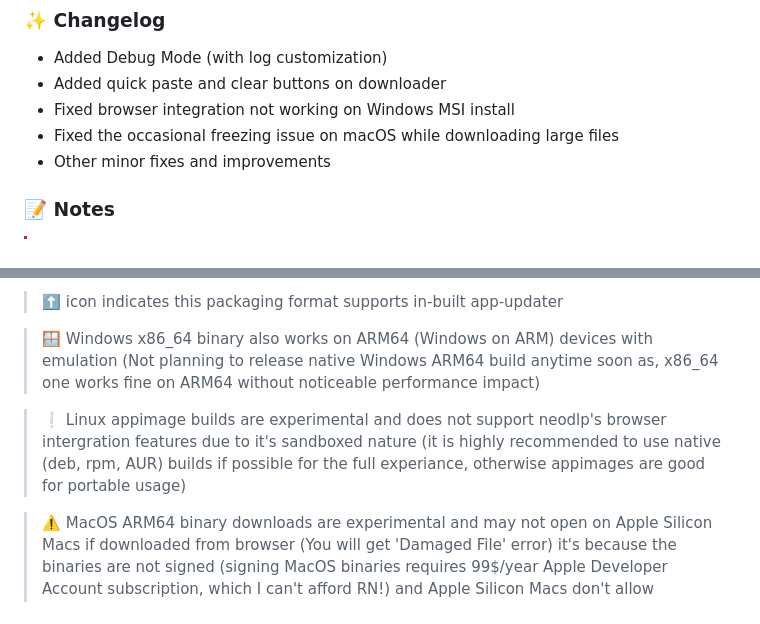
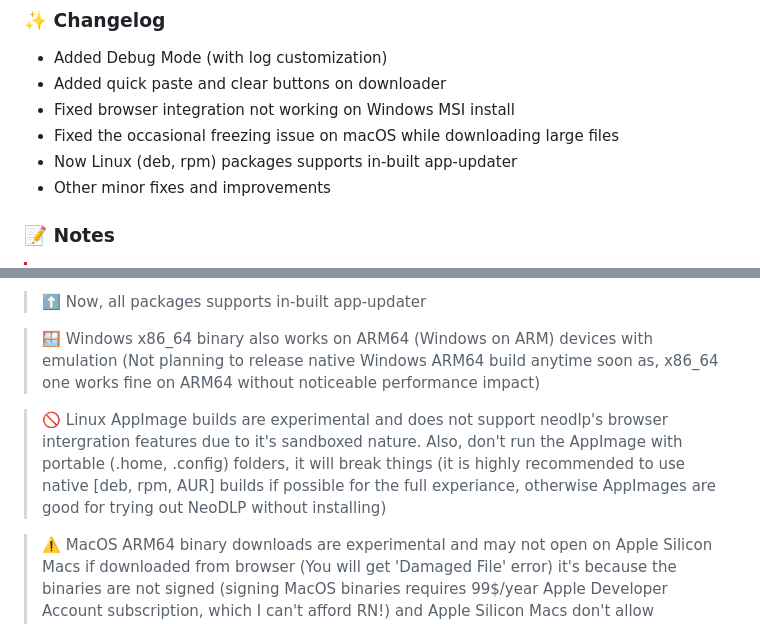
Before and after one commit to neosubhamoy/neodlp, a Markdown page: CHANGELOG.md, 2 parts joined by grey strips. Drawn GitHub-style.

Commit message:
docs: updated to new tauri release package naming schemes

```diff
--- a/CHANGELOG.md
+++ b/CHANGELOG.md
@@ -4,6 +4,7 @@
 - Added quick paste and clear buttons on downloader
 - Fixed browser integration not working on Windows MSI install
 - Fixed the occasional freezing issue on macOS while downloading large files
+- Now Linux (deb, rpm) packages supports in-built app-updater
 - Other minor fixes and improvements
 
 ### 📝 Notes
@@ -37,8 +38,8 @@
 
-> ⬆️ icon indicates this packaging format supports in-built app-updater
+> ⬆️ Now, all packages supports in-built app-updater
 
 > 🪟 Windows x86_64 binary also works on ARM64 (Windows on ARM) devices with emulation (Not planning to release native Windows ARM64 build anytime soon as, x86_64 one works fine on ARM64 without noticeable performance impact)
 
-> ❕ Linux appimage builds are experimental and does not support neodlp's browser intergration features due to it's sandboxed nature (it is highly recommended to use native (deb, rpm, AUR) builds if possible for the full experiance, otherwise appimages are good for portable usage)
+> 🚫 Linux AppImage builds are experimental and does not support neodlp's browser intergration features due to it's sandboxed nature. Also, don't run the AppImage with portable (.home, .config) folders, it will break things (it is highly recommended to use native [deb, rpm, AUR] builds if possible for the full experiance, otherwise AppImages are good for trying out NeoDLP without installing)
 
 > ⚠️ MacOS ARM64 binary downloads are experimental and may not open on Apple Silicon Macs if downloaded from browser (You will get 'Damaged File' error) it's because the binaries are not signed (signing MacOS binaries requires 99$/year Apple Developer Account subscription, which I can't afford RN!) and Apple Silicon Macs don't allow unsigned apps (downloaded from browser) to be installed on the system. If you want to use NeoDLP on your Apple Silicon Macs, you can simply use the command line [Curl-Bash Installer](https://neodlp.neosubhamoy.com/download) (Recommended) -OR- [compile it from source](https://github.com/neosubhamoy/neodlp?tab=readme-ov-file#%EF%B8%8F-contributing--building-from-source) in your Mac
```
Also changed, not shown: other parts of CHANGELOG.md (+3 -3 lines).
